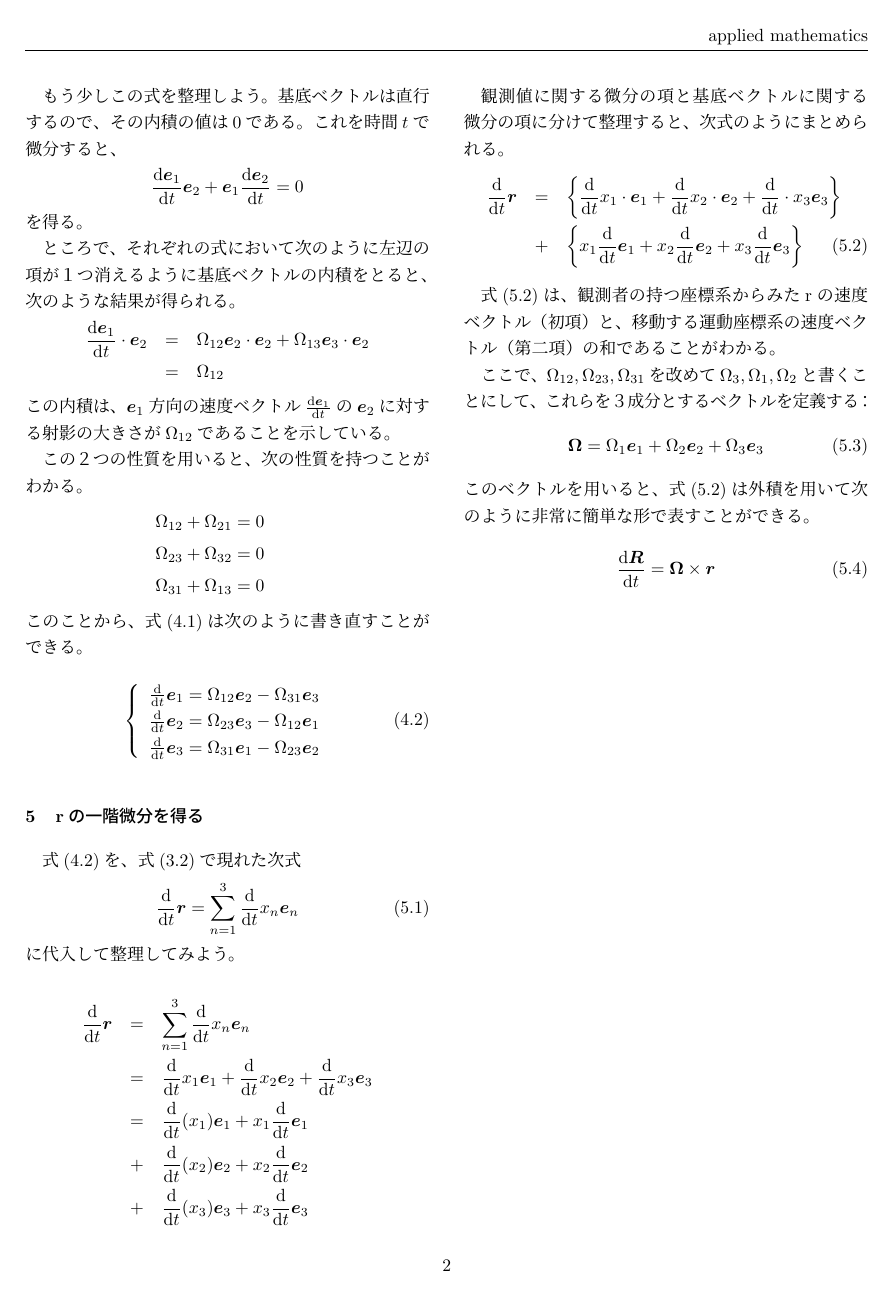
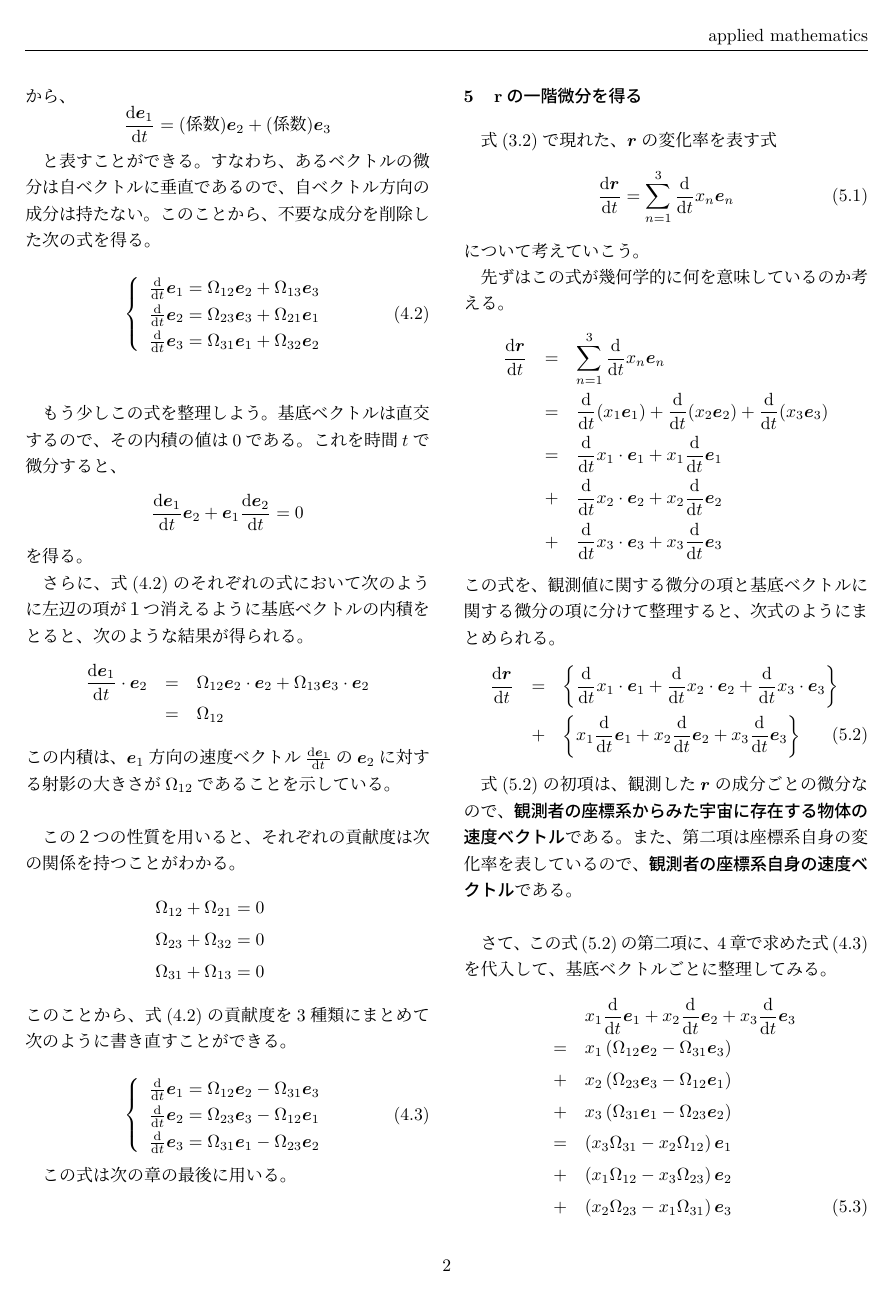
Before and after one commit to maruuusa83/o-suu_dyn-equ_of_dyn-sys, a LaTeX document (o-suu_dyn-equ_of_rot-sys.tex): page 3 of 3 before the commit and page 3 of 4 after it. Compiled offline with pLaTeX and dvipdfmx.

Commit message:
観測者の速度を求める式を加えました。

```diff
--- a/o-suu_dyn-equ_of_rot-sys.tex
+++ b/o-suu_dyn-equ_of_rot-sys.tex
@@ -137,3 +149,4 @@ $\bm{R}$と$\bm{r}$の関係は次のように書くことができる。
   \frac{\mathrm{d} \bm{e}_1}{\mathrm{d} t} = (係数)\bm{e}_2 + (係数)\bm{e}_3 \nonumber
 \end{equation}
 
+と表すことができる。すなわち、あるベクトルの微分は自ベクトルに垂直であるので、自ベクトル方向の成分は持たない。このことから、不要な成分を削除した次の式を得る。
@@ -151,24 +162,24 @@ $\bm{R}$と$\bm{r}$の関係は次のように書くことができる。
 
-もう少しこの式を整理しよう。基底ベクトルは直行するので、その内積の値は0である。これを時間$t$で微分すると、
+もう少しこの式を整理しよう。基底ベクトルは直交するので、その内積の値は0である。これを時間$t$で微分すると、
 \begin{equation}
   \frac{\mathrm{d} \bm{e}_1}{\mathrm{d} t} \bm{e}_2 + \bm{e}_1 \frac{\mathrm{d} \bm{e}_2}{\mathrm{d} t} = 0 \nonumber
 \end{equation}
 を得る。
 
-ところで、それぞれの式において次のように左辺の項が１つ消えるように基底ベクトルの内積をとると、次のような結果が得られる。
+さらに、式(\ref{speed_of_observer})のそれぞれの式において次のように左辺の項が１つ消えるように基底ベクトルの内積をとると、次のような結果が得られる。
 \begin{eqnarray}
   \frac{\mathrm{d} \bm{e}_1}{\mathrm{d} t} \cdot \bm{e}_2 &=& \Omega_{12} \bm{e}_2 \cdot \bm{e}_2 + \Omega_{13} \bm{e}_3 \cdot \bm{e}_2 \nonumber \\
   &=& \Omega_{12} \nonumber
 \end{eqnarray}
-この内積は、$\bm{e}_1$方向の速度ベクトル$\frac{\mathrm{d} \bm{e}_1}{\mathrm{d} t}$の$\bm{e}_2$に対する射影の大きさが$\Omega_{12}$であることを示している。
+この内積は、$\bm{e}_1$方向の速度ベクトル$\frac{\mathrm{d} \bm{e}_1}{\mathrm{d} t}$の$\bm{e}_2$に対する射影の大きさが$\Omega_{12}$であることを示している。\newline
 
-この２つの性質を用いると、次の性質を持つことがわかる。
+この２つの性質を用いると、それぞれの貢献度は次の関係を持つことがわかる。
 \begin{eqnarray}
   \Omega_{12} + \Omega_{21} = 0 \nonumber \\
   \Omega_{23} + \Omega_{32} = 0 \nonumber \\
   \Omega_{31} + \Omega_{13} = 0 \nonumber
 \end{eqnarray}
-このことから、式(\ref{speed_of_observer})は次のように書き直すことができる。
+このことから、式(\ref{speed_of_observer})の貢献度を3種類にまとめて次のように書き直すことができる。
 
 \begin{equation}
   \left\{ \begin{array}{rl}
@@ -177,34 +188,46 @@ $\bm{R}$と$\bm{r}$の関係は次のように書くことができる。
 \frac{\mathrm{d} }{\mathrm{d} t} \bm{e}_3 = \Omega_{31} \bm{e}_1 - \Omega_{23} \bm{e}_2
   \label{speed_of_observer_2}
   \end{array} \right.
-\end{equation}\newline
+\end{equation}
+
+この式は次の章の最後に用いる。
 
 
 \section{$\bf{r}$の一階微分を得る}
-式(\ref{speed_of_observer_2})を、式(\ref{diff_of_R})で現れた次式
+式(\ref{diff_of_R})で現れた、$\bm{r}$の変化率を表す式
 \begin{equation}
-  \frac{\mathrm{d}}{\mathrm{d} t} \bm{r} = \sum_{n=1}^{3} \frac{\mathrm{d}}{\mathrm{d} t}x_n \bm{e}_n
+  \frac{\mathrm{d} \bm{r}}{\mathrm{d} t} = \sum_{n=1}^{3} \frac{\mathrm{d}}{\mathrm{d} t}x_n \bm{e}_n
   \label{deｆｆ_of_small_r}
 \end{equation}
-に代入して整理してみよう。
+について考えていこう。
 
+先ずはこの式が幾何学的に何を意味しているのか考える。
 \begin{eqnarray}
-  \frac{\mathrm{d}}{\mathrm{d} t} \bm{r} &=& \sum_{n=1}^{3} \frac{\mathrm{d}}{\mathrm{d} t} x_n \bm{e}_n \nonumber \\
-  &=& \frac{\mathrm{d}}{\mathrm{d} t} x_1 \bm{e}_1
-      + \frac{\mathrm{d}}{\mathrm{d} t} x_2 \bm{e}_2
-      + \frac{\mathrm{d}}{\mathrm{d} t} x_3 \bm{e}_3 \nonumber \\
-  &=& \frac{\mathrm{d}}{\mathrm{d} t} (x_1) \bm{e}_1 + x_1 \frac{\mathrm{d}}{\mathrm{d} t} \bm{e}_1 \nonumber \\
-  &+& \frac{\mathrm{d}}{\mathrm{d} t} (x_2) \bm{e}_2 + x_2 \frac{\mathrm{d}}{\mathrm{d} t} \bm{e}_2 \nonumber \\
-  &+& \frac{\mathrm{d}}{\mathrm{d} t} (x_3) \bm{e}_3 + x_3 \frac{\mathrm{d}}{\mathrm{d} t} \bm{e}_3 \nonumber
+  \frac{\mathrm{d} \bm{r}}{\mathrm{d} t} &=& \sum_{n=1}^{3} \frac{\mathrm{d}}{\mathrm{d} t} x_n \bm{e}_n \nonumber \\
+  &=& \frac{\mathrm{d}}{\mathrm{d} t} (x_1 \bm{e}_1)
+      + \frac{\mathrm{d}}{\mathrm{d} t} (x_2 \bm{e}_2)
+      + \frac{\mathrm{d}}{\mathrm{d} t} (x_3 \bm{e}_3) \nonumber \\
+  &=& \frac{\mathrm{d}}{\mathrm{d} t} x_1 \cdot \bm{e}_1 + x_1 \frac{\mathrm{d}}{\mathrm{d} t} \bm{e}_1 \nonumber \\
+  &+& \frac{\mathrm{d}}{\mathrm{d} t} x_2 \cdot \bm{e}_2 + x_2 \frac{\mathrm{d}}{\mathrm{d} t} \bm{e}_2 \nonumber \\
+  &+& \frac{\mathrm{d}}{\mathrm{d} t} x_3 \cdot \bm{e}_3 + x_3 \frac{\mathrm{d}}{\mathrm{d} t} \bm{e}_3 \nonumber
 \end{eqnarray}
-
-観測値に関する微分の項と基底ベクトルに関する微分の項に分けて整理すると、次式のようにまとめられる。
+この式を、観測値に関する微分の項と基底ベクトルに関する微分の項に分けて整理すると、次式のようにまとめられる。
 \begin{eqnarray}
-  \frac{\mathrm{d}}{\mathrm{d} t} \bm{r} &=& \left\{ \frac{\mathrm{d}}{\mathrm{d} t} x_1 \cdot \bm{e}_1 + \frac{\mathrm{d}}{\mathrm{d} t} x_2 \cdot \bm{e}_2 + \frac{\mathrm{d}}{\mathrm{d} t} \cdot x_3 \bm{e}_3 \right\} \nonumber \\
+  \frac{\mathrm{d} \bm{r}}{\mathrm{d} t} &=& \left\{ \frac{\mathrm{d}}{\mathrm{d} t} x_1 \cdot \bm{e}_1 + \frac{\mathrm{d}}{\mathrm{d} t} x_2 \cdot \bm{e}_2 + \frac{\mathrm{d}}{\mathrm{d} t}  x_3 \cdot \bm{e}_3 \right\} \nonumber \\
   &+& \left\{ x_1 \frac{\mathrm{d}}{\mathrm{d} t} \bm{e}_1 + x_2 \frac{\mathrm{d}}{\mathrm{d} t} \bm{e}_2 + x_3 \frac{\mathrm{d}}{\mathrm{d} t} \bm{e}_3 \right\}
   \label{deｆｆ_of_R_2}
 \end{eqnarray}
 
-式(\ref{deｆｆ_of_R_2})は、観測者の持つ座標系からみたrの速度ベクトル（初項）と、移動する運動座標系の速度ベクトル（第二項）の和であることがわかる。
+式(\ref{deｆｆ_of_R_2})の初項は、観測した$\bm{r}$の成分ごとの微分なので、\textbf{観測者の座標系からみた宇宙に存在する物体の速度ベクトル}である。また、第二項は座標系自身の変化率を表しているので、\textbf{観測者の座標系自身の速度ベクトル}である。\newline
 
-ここで、$\Omega_{12},\Omega_{23},\Omega_{31}$を改めて$\Omega_{3},\Omega_{1},\Omega_{2}$と書くことにして、これらを３成分とするベクトルを定義する：
+さて、この式(\ref{deｆｆ_of_R_2})の第二項に、4章で求めた式(\ref{speed_of_observer_2})を代入して、基底ベクトルごとに整理してみる。
+\begin{eqnarray}
+  & & x_1 \frac{\mathrm{d}}{\mathrm{d} t} \bm{e}_1 + x_2 \frac{\mathrm{d}}{\mathrm{d} t} \bm{e}_2 + x_3 \frac{\mathrm{d}}{\mathrm{d} t} \bm{e}_3 \nonumber \\
+  &=& x_1 \left( \Omega_{12} \bm{e}_2 - \Omega_{31} \bm{e}_3 \right) \nonumber \\
+  &+& x_2 \left( \Omega_{23} \bm{e}_3 - \Omega_{12} \bm{e}_1 \right) \nonumber \\
+  &+& x_3 \left( \Omega_{31} \bm{e}_1 - \Omega_{23} \bm{e}_2 \right) \nonumber \\
+  &=& \left( x_3 \Omega_{31} - x_2 \Omega_{12} \right) \bm{e}_1 \nonumber \\
+  &+& \left( x_1 \Omega_{12} - x_3 \Omega_{23} \right) \bm{e}_2 \nonumber \\
+  &+& \left( x_2 \Omega_{23} - x_1 \Omega_{31} \right) \bm{e}_3
+  \label{deｆｆ_of_R_3}
+\end{eqnarray}
@@ -211,11 +250,8 @@ $\bm{R}$と$\bm{r}$の関係は次のように書くことができる。
+\end{eqnarray}
+
+この貢献度$\Omega_n$のベクトルをベクトル$\bm{\Omega}$と名付ければ、次のように非常に美しい形にまとめることができる。
 \begin{equation}
-  \bm{\Omega} = \Omega_1 \bm{e}_1 + \Omega_2 \bm{e}_2 + \Omega_3 \bm{e}_3
-  \label{angular_speed}
-\end{equation}
-このベクトルを用いると、式(\ref{deｆｆ_of_R_2})は外積を用いて次のように非常に簡単な形で表すことができる。
-
-\begin{equation}
-  \frac{\mathrm{d} \bm{R}}{\mathrm{d} t} = \bm{\Omega} \times \bm{r}
+  x_1 \frac{\mathrm{d}}{\mathrm{d} t} \bm{e}_1 + x_2 \frac{\mathrm{d}}{\mathrm{d} t} \bm{e}_2 + x_3 \frac{\mathrm{d}}{\mathrm{d} t} \bm{e}_3 = \bm{\Omega} \times \bm{r}
   \label{angular_speed}
 \end{equation}
 
```
Also changed, not shown: o-suu_dyn-equ_of_rot-sys.pdf, o-suu_dyn-equ_of_rot-sys.tex (30 more changed lines).
